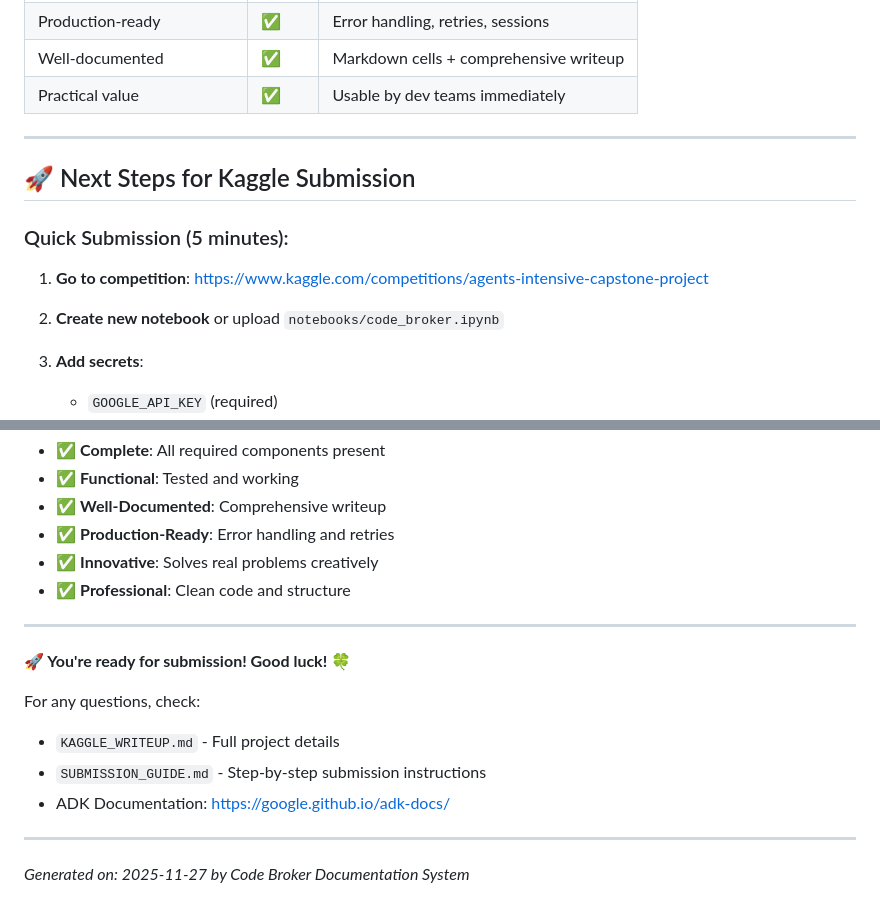
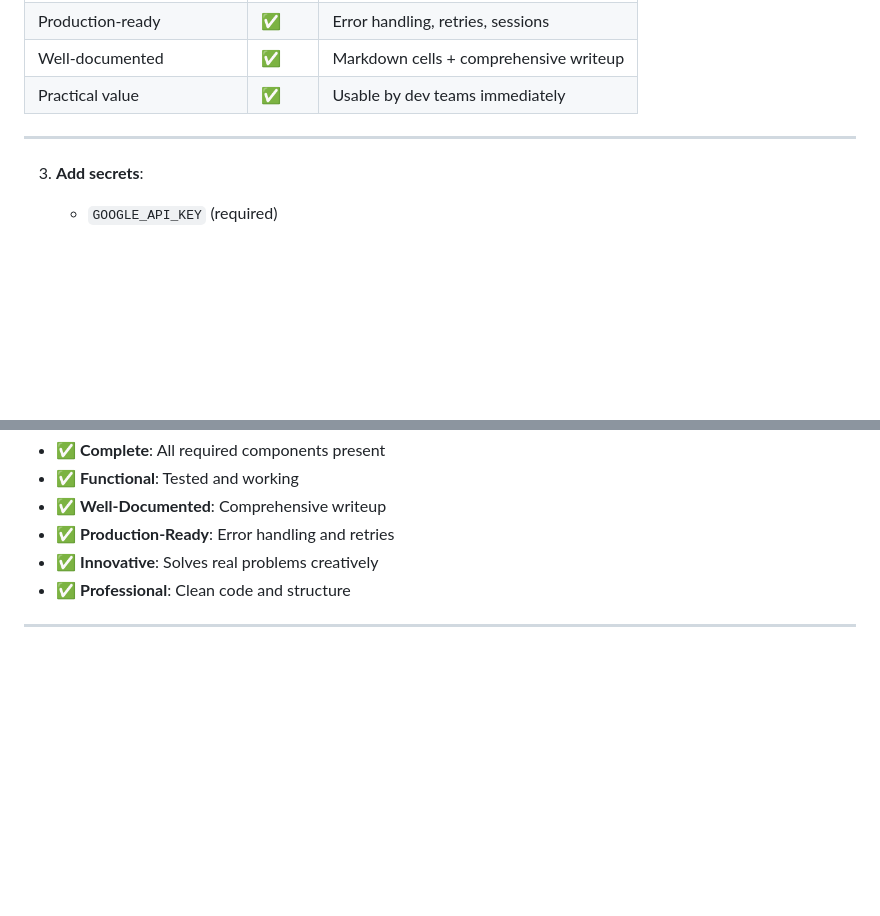
Before and after one commit to Meghali54/CodeBroker, a Markdown page: Docs/SUBMISSION_SUMMARY.md, 2 parts joined by grey strips. Rendered like a GitHub page; blank space fills up the shorter version.

Commit message:
Remove next steps and submission notes from summary
Removed next steps and submission readiness notes from the summary.

```diff
--- a/Docs/SUBMISSION_SUMMARY.md
+++ b/Docs/SUBMISSION_SUMMARY.md
@@ -58,13 +58,7 @@ All required files have been generated for the **Agents Intensive Capstone Proje
 
 ---
 
-## 🚀 Next Steps for Kaggle Submission
 
-### Quick Submission (5 minutes):
-
-1. **Go to competition**: https://www.kaggle.com/competitions/agents-intensive-capstone-project
-
-2. **Create new notebook** or upload `notebooks/code_broker.ipynb`
 
 3. **Add secrets**:
    - `GOOGLE_API_KEY` (required)
@@ -166,14 +160,3 @@ Your Code Broker submission is:
 - ✅ **Professional**: Clean code and structure
 
 ---
-
-**🚀 You're ready for submission! Good luck!** 🍀
-
-For any questions, check:
-- `KAGGLE_WRITEUP.md` - Full project details
-- `SUBMISSION_GUIDE.md` - Step-by-step submission instructions
-- ADK Documentation: https://google.github.io/adk-docs/
-
----
-
-*Generated on: 2025-11-27 by Code Broker Documentation System*
```
